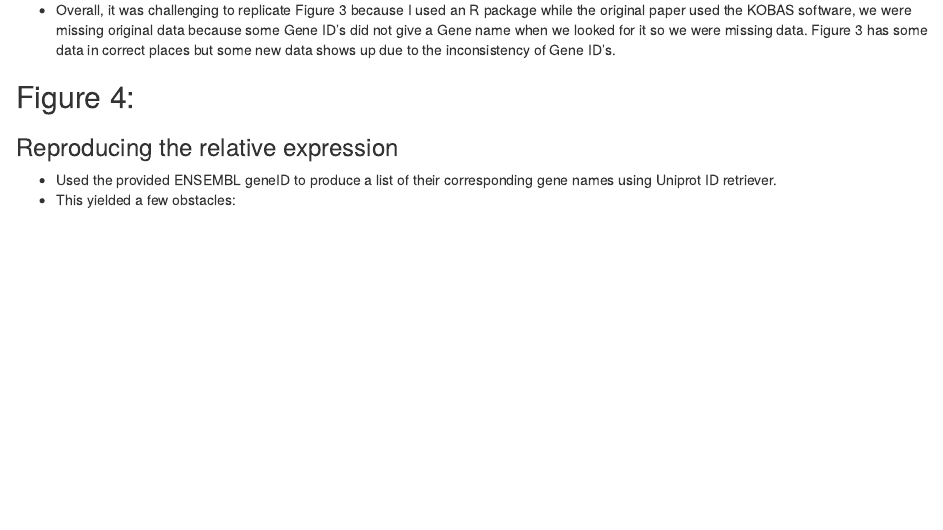
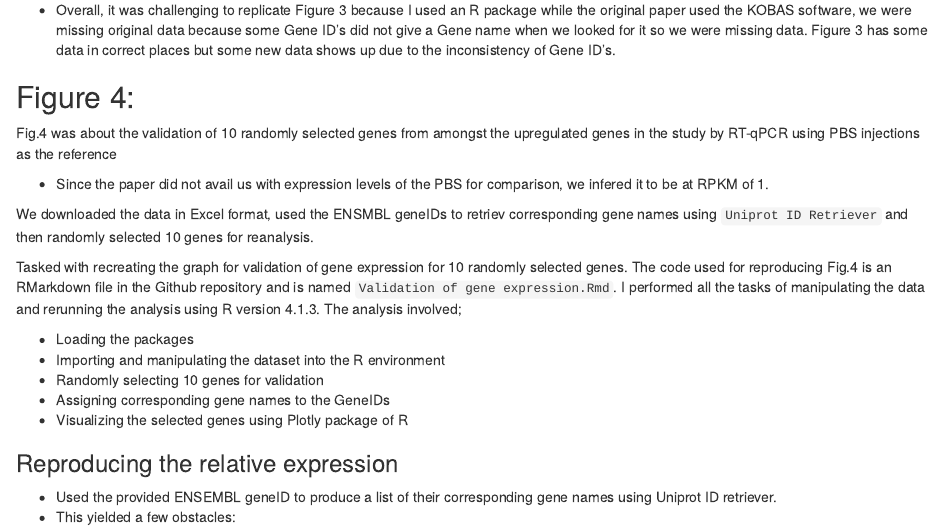
Before and after one commit to Fazhir/BCB546-Spring2022-Final_Project, an R Markdown document (Fakude, Kayondo, Gray, Murithi, Ordas-2022.Rmd): the page in a window 1100 px wide, from 2050 px down. Rendered offline with R 4.5, knitr and Pandoc, with nearby package versions.

Commit message:
Update Fakude, Kayondo, Gray, Murithi, Ordas-2022.Rmd

```diff
--- a/Fakude, Kayondo, Gray, Murithi, Ordas-2022.Rmd
+++ b/Fakude, Kayondo, Gray, Murithi, Ordas-2022.Rmd
@@ -94,6 +94,20 @@ https://github.com/cerenordas/BCB546-Spring2022-Final_Project
 
 ## Figure 4:
 
+Fig.4 was about the validation of 10 randomly selected genes from amongst the upregulated genes in the study by RT-qPCR using PBS injections as the reference
+
+- Since the paper did not avail us with expression levels of the PBS for comparison, we infered it to be at RPKM of 1.
+
+We downloaded the data in Excel format, used the ENSMBL geneIDs to retriev corresponding gene names using `Uniprot ID Retriever` and then randomly selected 10 genes for reanalysis.
+
+Tasked with recreating the graph for validation of gene expression for 10 randomly selected genes. The code used for reproducing Fig.4 is an RMarkdown file in the Github repository and is named `Validation of gene expression.Rmd`. I performed all the tasks of manipulating the data and rerunning the analysis using R version 4.1.3. The analysis involved;
+
+- Loading the packages
+- Importing and manipulating the dataset into the R environment
+- Randomly selecting 10 genes for validation
+- Assigning corresponding gene names to the GeneIDs
+- Visualizing the selected genes using Plotly package of R
+
 ### Reproducing the relative expression
 
 - Used the provided ENSEMBL geneID to produce a list of their corresponding gene names using Uniprot ID retriever.
```
